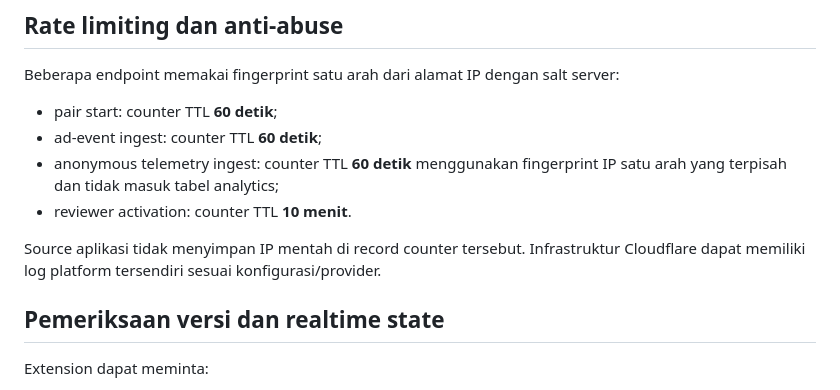
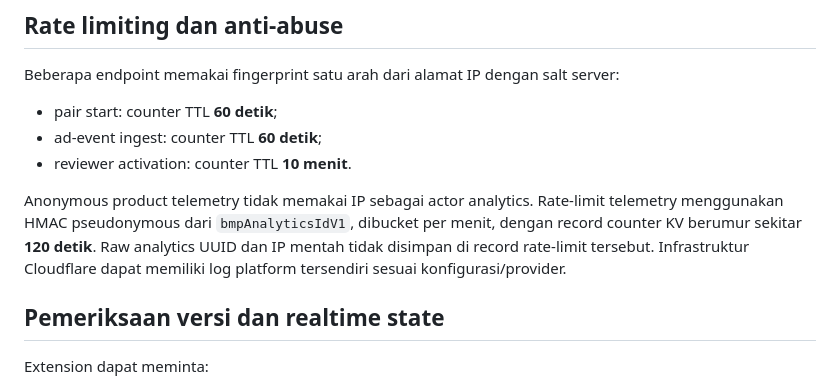
Before and after one commit to mentaliss/bukabmp, a Markdown page: PRIVACY.md, the part around the change. Rendered like a GitHub page.

Commit message:
Correct anonymous telemetry rate-limit disclosure

```diff
--- a/PRIVACY.md
+++ b/PRIVACY.md
@@ -70,10 +70,9 @@ Entitlement, payment/idempotency, referral, dan activation ledger dapat bersifat
 Beberapa endpoint memakai fingerprint satu arah dari alamat IP dengan salt server:
 - pair start: counter TTL **60 detik**;
 - ad-event ingest: counter TTL **60 detik**;
-- anonymous telemetry ingest: counter TTL **60 detik** menggunakan fingerprint IP satu arah yang terpisah dan tidak masuk tabel analytics;
 - reviewer activation: counter TTL **10 menit**.
 
-Source aplikasi tidak menyimpan IP mentah di record counter tersebut. Infrastruktur Cloudflare dapat memiliki log platform tersendiri sesuai konfigurasi/provider.
+Anonymous product telemetry tidak memakai IP sebagai actor analytics. Rate-limit telemetry menggunakan HMAC pseudonymous dari `bmpAnalyticsIdV1`, dibucket per menit, dengan record counter KV berumur sekitar **120 detik**. Raw analytics UUID dan IP mentah tidak disimpan di record rate-limit tersebut. Infrastruktur Cloudflare dapat memiliki log platform tersendiri sesuai konfigurasi/provider.
 
 ## Pemeriksaan versi dan realtime state
 
```
